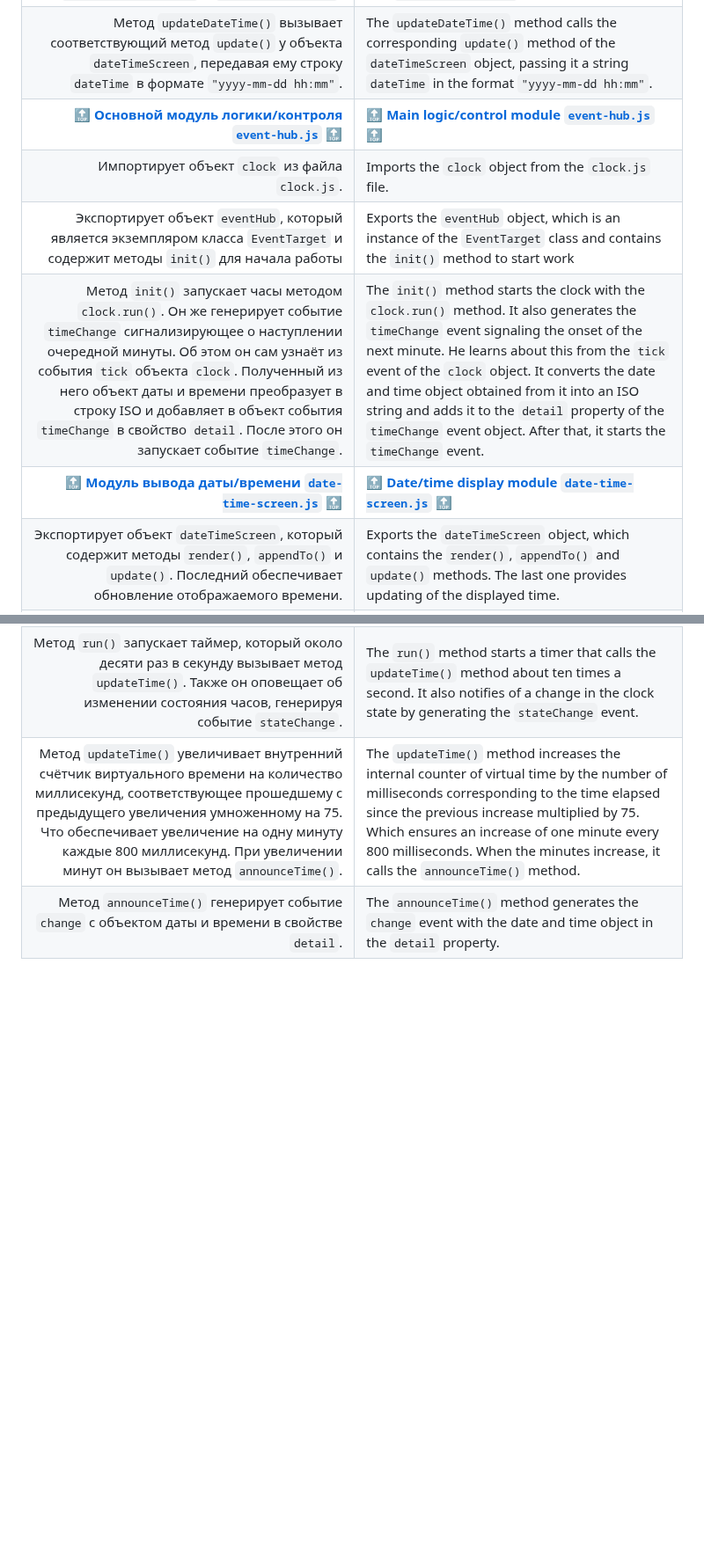
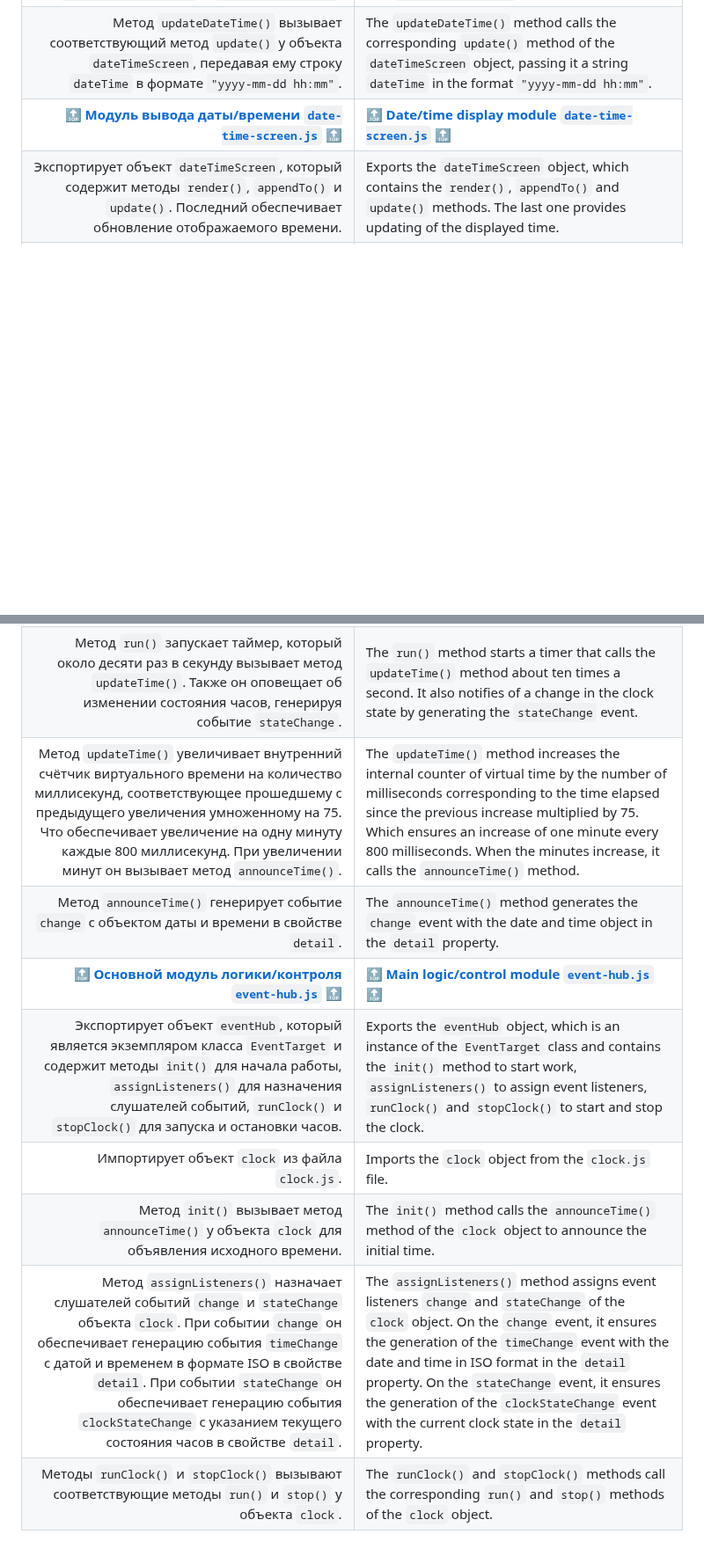
Before and after one commit to UniBreakfast/manually-timed-events, a Markdown page: docs/README.md, 2 parts joined by grey strips. Shown at 88% size. Rendered like a GitHub page; blank space fills up the shorter version.

Commit message:
update docs for event-hub to reflect latest changes

```diff
--- a/docs/README.md
+++ b/docs/README.md
@@ -20,10 +20,6 @@
 | Метод `deployOnPage()` размещает контейнер приложения на странице. | The `deployOnPage()` method places the application container on the page. |
 | Метод `assignListeners()` вызывает соответствующие методы `assignListeners()` у объектов `pauseRunControls`, `setDateTimeControls` и `splashButtonBlock`. | The `assignListeners()` method calls the corresponding `assignListeners()` methods of the `pauseRunControls`, `setDateTimeControls` and `splashButtonBlock` objects. |
 | Метод `updateDateTime()` вызывает соответствующий метод `update()` у объекта `dateTimeScreen`, передавая ему строку `dateTime` в формате `"yyyy-mm-dd hh:mm"`. | The `updateDateTime()` method calls the corresponding `update()` method of the `dateTimeScreen` object, passing it a string `dateTime` in the format `"yyyy-mm-dd hh:mm"`. |
-| [🔝](#top) **[Основной модуль логики/контроля `event-hub.js`](https://github.com/UniBreakfast/manually-timed-events/blob/main/event-hub.js)** [🔝](#top) | [🔝](#top) **[Main logic/control module `event-hub.js`](https://github.com/UniBreakfast/manually-timed-events/blob/main/event-hub.js)** [🔝](#top) |
-| Импортирует объект `clock` из файла `clock.js`. | Imports the `clock` object from the `clock.js` file. |
-| Экспортирует объект `eventHub`, который является экземпляром класса `EventTarget` и содержит методы `init()` для начала работы | Exports the `eventHub` object, which is an instance of the `EventTarget` class and contains the `init()` method to start work |
- | Метод `init()` запускает часы методом `clock.run()`. Он же генерирует событие `timeChange` сигнализирующее о наступлении очередной минуты. Об этом он сам узнаёт из события `tick` объекта `clock`. Полученный из него объект даты и времени преобразует в строку ISO и добавляет в объект события `timeChange` в свойство `detail`. После этого он запускает событие `timeChange`. | The `init()` method starts the clock with the `clock.run()` method. It also generates the `timeChange` event signaling the onset of the next minute. He learns about this from the `tick` event of the `clock` object. It converts the date and time object obtained from it into an ISO string and adds it to the `detail` property of the `timeChange` event object. After that, it starts the `timeChange` event. |
 | [🔝](#top) **[Модуль вывода даты/времени `date-time-screen.js`](https://github.com/UniBreakfast/manually-timed-events/blob/main/ui/date-time-screen/date-time-screen.js)** [🔝](#top) | [🔝](#top) **[Date/time display module `date-time-screen.js`](https://github.com/UniBreakfast/manually-timed-events/blob/main/ui/date-time-screen/date-time-screen.js)** [🔝](#top) |
 | Экспортирует объект `dateTimeScreen`, который содержит методы `render()`, `appendTo()` и `update()`. Последний обеспечивает обновление отображаемого времени. | Exports the `dateTimeScreen` object, which contains the `render()`, `appendTo()` and `update()` methods. The last one provides updating of the displayed time. |
 | Метод `render()` создаёт элементы `section`, `time`, `h3` и `h2` с классами `current-date-time`, `current-date` и `current-time` соответственно. В элемент `h3` добавляются элементы `span` с классами `year`, `month` и `day`. В элемент `h2` добавляются элементы `span` с классами `hours` и `minutes`. Все созданные элементы добавляются в `dateTimeScreen.element`. | The `render()` method creates the `section`, `time`, `h3` and `h2` elements with the `current-date-time`, `current-date` and `current-time` classes, respectively. The `h3` element is added with the `year`, `month` and `day` class elements. The `h2` element is added with the `hours` and `minutes` class elements. All created elements are added to `dateTimeScreen.element`. |
@@ -34,6 +30,12 @@
 | Метод `run()` запускает таймер, который около десяти раз в секунду вызывает метод `updateTime()`. Также он оповещает об изменении состояния часов, генерируя событие `stateChange`. | The `run()` method starts a timer that calls the `updateTime()` method about ten times a second. It also notifies of a change in the clock state by generating the `stateChange` event. |
 | Метод `updateTime()` увеличивает внутренний счётчик виртуального времени на количество миллисекунд, соответствующее прошедшему с предыдущего увеличения умноженному на 75. Что обеспечивает увеличение на одну минуту каждые 800 миллисекунд. При увеличении минут он вызывает метод `announceTime()`. | The `updateTime()` method increases the internal counter of virtual time by the number of milliseconds corresponding to the time elapsed since the previous increase multiplied by 75. Which ensures an increase of one minute every 800 milliseconds. When the minutes increase, it calls the `announceTime()` method. |
 | Метод `announceTime()` генерирует событие `change` с объектом даты и времени в свойстве `detail`. | The `announceTime()` method generates the `change` event with the date and time object in the `detail` property. |
+| [🔝](#top) **[Основной модуль логики/контроля `event-hub.js`](https://github.com/UniBreakfast/manually-timed-events/blob/main/event-hub.js)** [🔝](#top) | [🔝](#top) **[Main logic/control module `event-hub.js`](https://github.com/UniBreakfast/manually-timed-events/blob/main/event-hub.js)** [🔝](#top) |
+| Экспортирует объект `eventHub`, который является экземпляром класса `EventTarget` и содержит методы `init()` для начала работы, `assignListeners()` для назначения слушателей событий, `runClock()` и `stopClock()` для запуска и остановки часов. | Exports the `eventHub` object, which is an instance of the `EventTarget` class and contains the `init()` method to start work, `assignListeners()` to assign event listeners, `runClock()` and `stopClock()` to start and stop the clock. |
+| Импортирует объект `clock` из файла `clock.js`. | Imports the `clock` object from the `clock.js` file. |
+| Метод `init()` вызывает метод `announceTime()` у объекта `clock` для объявления исходного времени. | The `init()` method calls the `announceTime()` method of the `clock` object to announce the initial time. |
+| Метод `assignListeners()` назначает слушателей событий `change` и `stateChange` объекта `clock`. При событии `change` он обеспечивает генерацию события `timeChange` с датой и временем в формате ISO в свойстве `detail`. При событии `stateChange` он обеспечивает генерацию события `clockStateChange` с указанием текущего состояния часов в свойстве `detail`. | The `assignListeners()` method assigns event listeners `change` and `stateChange` of the `clock` object. On the `change` event, it ensures the generation of the `timeChange` event with the date and time in ISO format in the `detail` property. On the `stateChange` event, it ensures the generation of the `clockStateChange` event with the current clock state in the `detail` property. |
+| Методы `runClock()` и `stopClock()` вызывают соответствующие методы `run()` и `stop()` у объекта `clock`. | The `runClock()` and `stopClock()` methods call the corresponding `run()` and `stop()` methods of the `clock` object. |
 
 
 <!--
```
